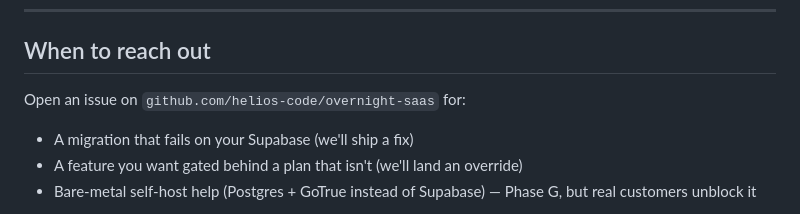
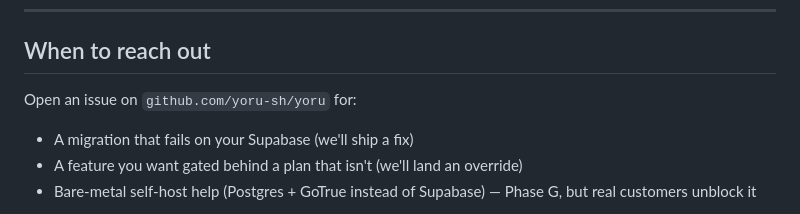
Before and after one commit to yoru-sh/yoru, a Markdown page: docs/SELF-HOST.md, the part around the change. Rendered like a GitHub page.

Commit message:
chore: point public GitHub links at yoru-sh mirrors
Marketing site + self-host doc were pointing at the now-private
monorepo (overnight-saas/receipt, helios-code/overnight-saas).
Swap everything to the public AGPL mirror yoru-sh/yoru so visitors
can actually reach source when they click "self-host".

- marketing/src/components/AppHeader.tsx       (x2: desktop + mobile)
- marketing/src/components/CloudVsSelfhost.tsx (self-host CTA)
- marketing/src/pages/LandingPage.tsx          (hero + closing CTA)
- docs/SELF-HOST.md                            (issues link)

This push also fires the mirror workflow for the first time, so
the fixes land on the mirrors simultaneously.

Co-Authored-By: Claude Opus 4.7 (1M context) <noreply@anthropic.com>

```diff
--- a/docs/SELF-HOST.md
+++ b/docs/SELF-HOST.md
@@ -351,7 +351,7 @@ migration run. Watch the release notes; we tag breaking migrations with a
 
 ## When to reach out
 
-Open an issue on `github.com/helios-code/overnight-saas` for:
+Open an issue on `github.com/yoru-sh/yoru` for:
 
 - A migration that fails on your Supabase (we'll ship a fix)
 - A feature you want gated behind a plan that isn't (we'll land an override)
```
